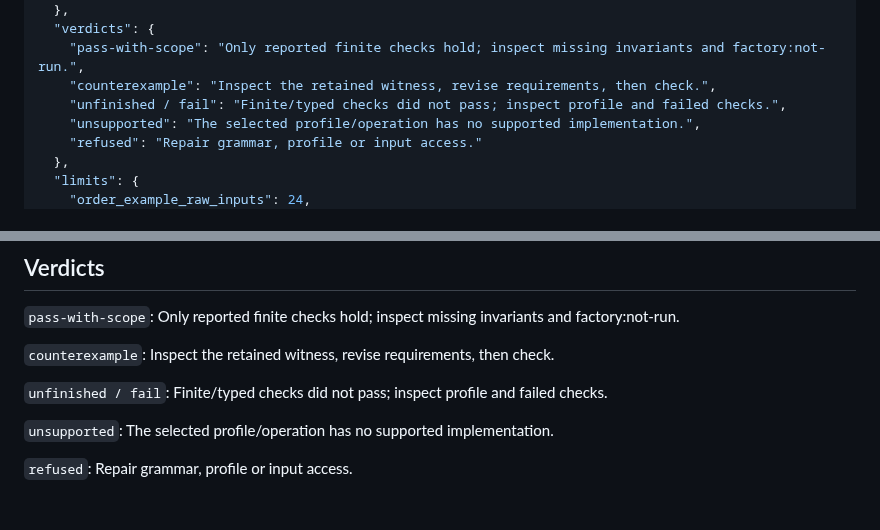
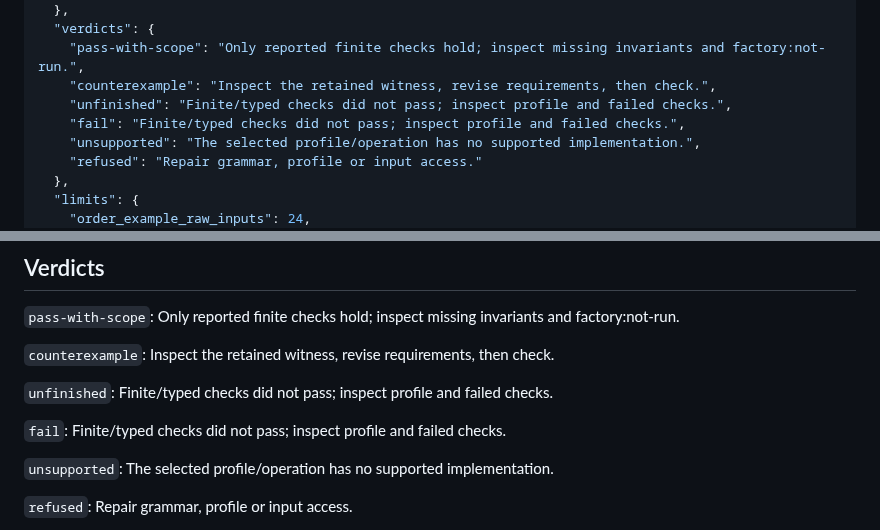
Before and after one commit to TheDarkLightX/ZenoFCIS, a Markdown page: docs/loops/zal.md, 2 parts joined by grey strips. Rendered like a GitHub page; blank space fills up the shorter version.

```diff
--- a/docs/loops/zal.md
+++ b/docs/loops/zal.md
@@ -29,7 +29,8 @@
   "verdicts": {
     "pass-with-scope": "Only reported finite checks hold; inspect missing invariants and factory:not-run.",
     "counterexample": "Inspect the retained witness, revise requirements, then check.",
-    "unfinished / fail": "Finite/typed checks did not pass; inspect profile and failed checks.",
+    "unfinished": "Finite/typed checks did not pass; inspect profile and failed checks.",
+    "fail": "Finite/typed checks did not pass; inspect profile and failed checks.",
     "unsupported": "The selected profile/operation has no supported implementation.",
     "refused": "Repair grammar, profile or input access."
   },
@@ -118,7 +119,9 @@ Expected: exit 0; {"authority": "none", "status": "pass-with-scope"}.
 
 `counterexample`: Inspect the retained witness, revise requirements, then check.
 
-`unfinished / fail`: Finite/typed checks did not pass; inspect profile and failed checks.
+`unfinished`: Finite/typed checks did not pass; inspect profile and failed checks.
+
+`fail`: Finite/typed checks did not pass; inspect profile and failed checks.
 
 `unsupported`: The selected profile/operation has no supported implementation.
 
```
Also changed, not shown: docs/loops/synth.md (+15 -6 lines), docs/loops/trace-game.md (+5 -2 lines).
